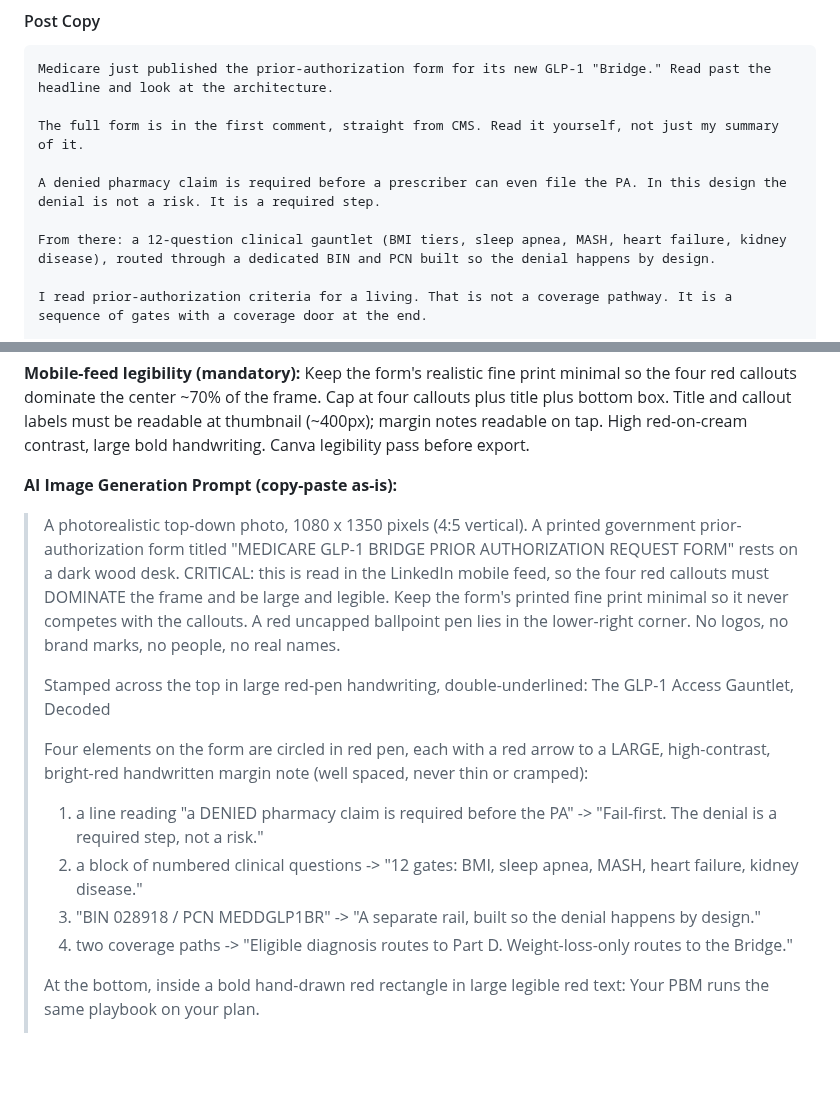
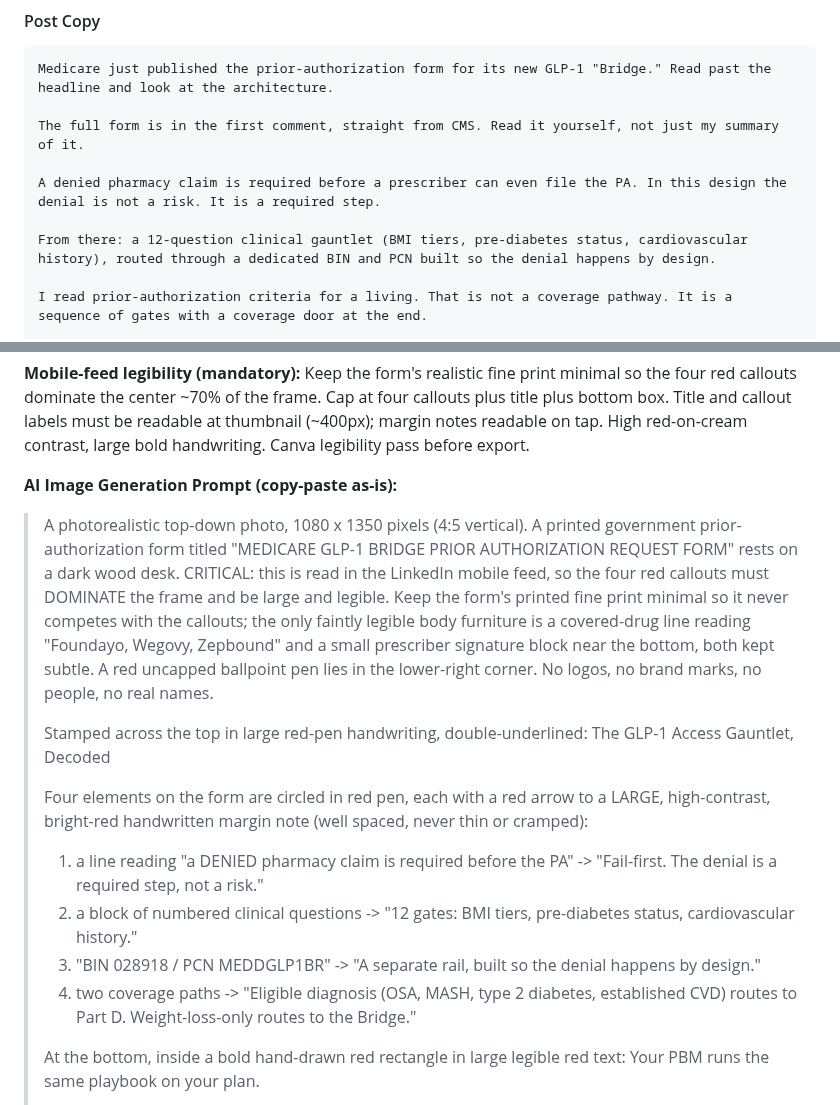
Before and after one commit to crispjb-ui/pbs-content, a Markdown page: newsletters/week_28_network_design.md, 2 parts joined by grey strips. GitHub-like rendering; blank space fills up the shorter version.

Commit message:
W28 Tue Medicare GLP-1: accuracy fix vs the real CMS form
Now that the first comment links the genuine CMS form, align the visual + copy to it:
- Callout #2 (and post copy): the 12-question gauntlet is BMI/pre-diabetes/cardiovascular
  history, NOT sleep apnea/MASH (those are the Part-D-ELIGIBLE diagnoses, not gauntlet questions).
- Callout #4: names the real eligible diagnoses (OSA, MASH, type 2 diabetes, established CVD)
  so OSA/MASH sit in their correct path.
- Added real form furniture (covered drugs Foundayo/Wegovy/Zepbound + prescriber signature block)
  as subtle small print so the form reads as the genuine document without a 5th callout.

Co-Authored-By: Claude Opus 4.8 <noreply@anthropic.com>
Claude-Session: https://claude.ai/code/session_01KGJv7a1JupCzYVs4LycTco

```diff
--- a/newsletters/week_28_network_design.md
+++ b/newsletters/week_28_network_design.md
@@ -484,7 +484,7 @@ The full form is in the first comment, straight from CMS. Read it yourself, not
 
 A denied pharmacy claim is required before a prescriber can even file the PA. In this design the denial is not a risk. It is a required step.
 
-From there: a 12-question clinical gauntlet (BMI tiers, sleep apnea, MASH, heart failure, kidney disease), routed through a dedicated BIN and PCN built so the denial happens by design.
+From there: a 12-question clinical gauntlet (BMI tiers, pre-diabetes status, cardiovascular history), routed through a dedicated BIN and PCN built so the denial happens by design.
 
 I read prior-authorization criteria for a living. That is not a coverage pathway. It is a sequence of gates with a coverage door at the end.
 
@@ -513,15 +513,15 @@ _Publisher note: before posting, click the CMS link to confirm it still lands on
 
 **AI Image Generation Prompt (copy-paste as-is):**
 
-> A photorealistic top-down photo, 1080 x 1350 pixels (4:5 vertical). A printed government prior-authorization form titled "MEDICARE GLP-1 BRIDGE PRIOR AUTHORIZATION REQUEST FORM" rests on a dark wood desk. CRITICAL: this is read in the LinkedIn mobile feed, so the four red callouts must DOMINATE the frame and be large and legible. Keep the form's printed fine print minimal so it never competes with the callouts. A red uncapped ballpoint pen lies in the lower-right corner. No logos, no brand marks, no people, no real names.
+> A photorealistic top-down photo, 1080 x 1350 pixels (4:5 vertical). A printed government prior-authorization form titled "MEDICARE GLP-1 BRIDGE PRIOR AUTHORIZATION REQUEST FORM" rests on a dark wood desk. CRITICAL: this is read in the LinkedIn mobile feed, so the four red callouts must DOMINATE the frame and be large and legible. Keep the form's printed fine print minimal so it never competes with the callouts; the only faintly legible body furniture is a covered-drug line reading "Foundayo, Wegovy, Zepbound" and a small prescriber signature block near the bottom, both kept subtle. A red uncapped ballpoint pen lies in the lower-right corner. No logos, no brand marks, no people, no real names.
 >
 > Stamped across the top in large red-pen handwriting, double-underlined: The GLP-1 Access Gauntlet, Decoded
 >
 > Four elements on the form are circled in red pen, each with a red arrow to a LARGE, high-contrast, bright-red handwritten margin note (well spaced, never thin or cramped):
 > 1. a line reading "a DENIED pharmacy claim is required before the PA" -> "Fail-first. The denial is a required step, not a risk."
-> 2. a block of numbered clinical questions -> "12 gates: BMI, sleep apnea, MASH, heart failure, kidney disease."
+> 2. a block of numbered clinical questions -> "12 gates: BMI tiers, pre-diabetes status, cardiovascular history."
 > 3. "BIN 028918 / PCN MEDDGLP1BR" -> "A separate rail, built so the denial happens by design."
-> 4. two coverage paths -> "Eligible diagnosis routes to Part D. Weight-loss-only routes to the Bridge."
+> 4. two coverage paths -> "Eligible diagnosis (OSA, MASH, type 2 diabetes, established CVD) routes to Part D. Weight-loss-only routes to the Bridge."
 >
 > At the bottom, inside a bold hand-drawn red rectangle in large legible red text: Your PBM runs the same playbook on your plan.
 >
```
